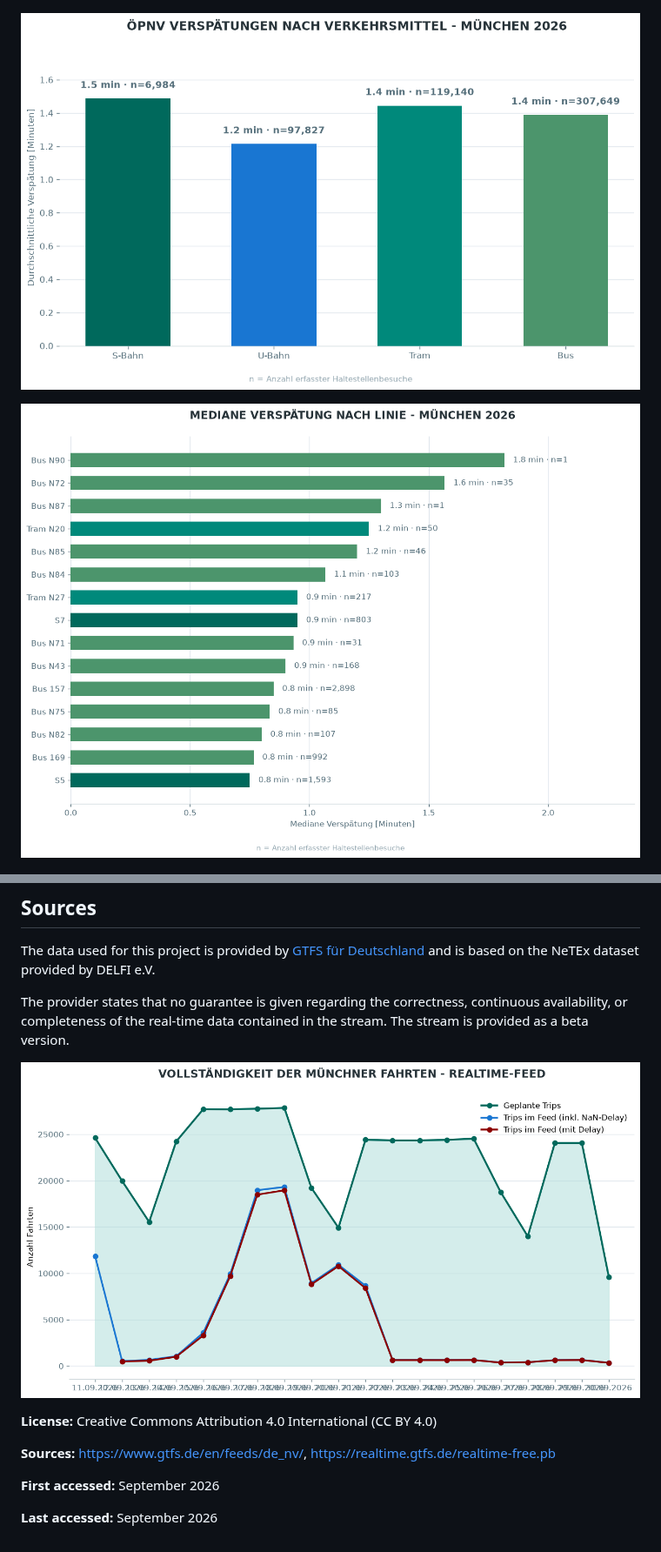
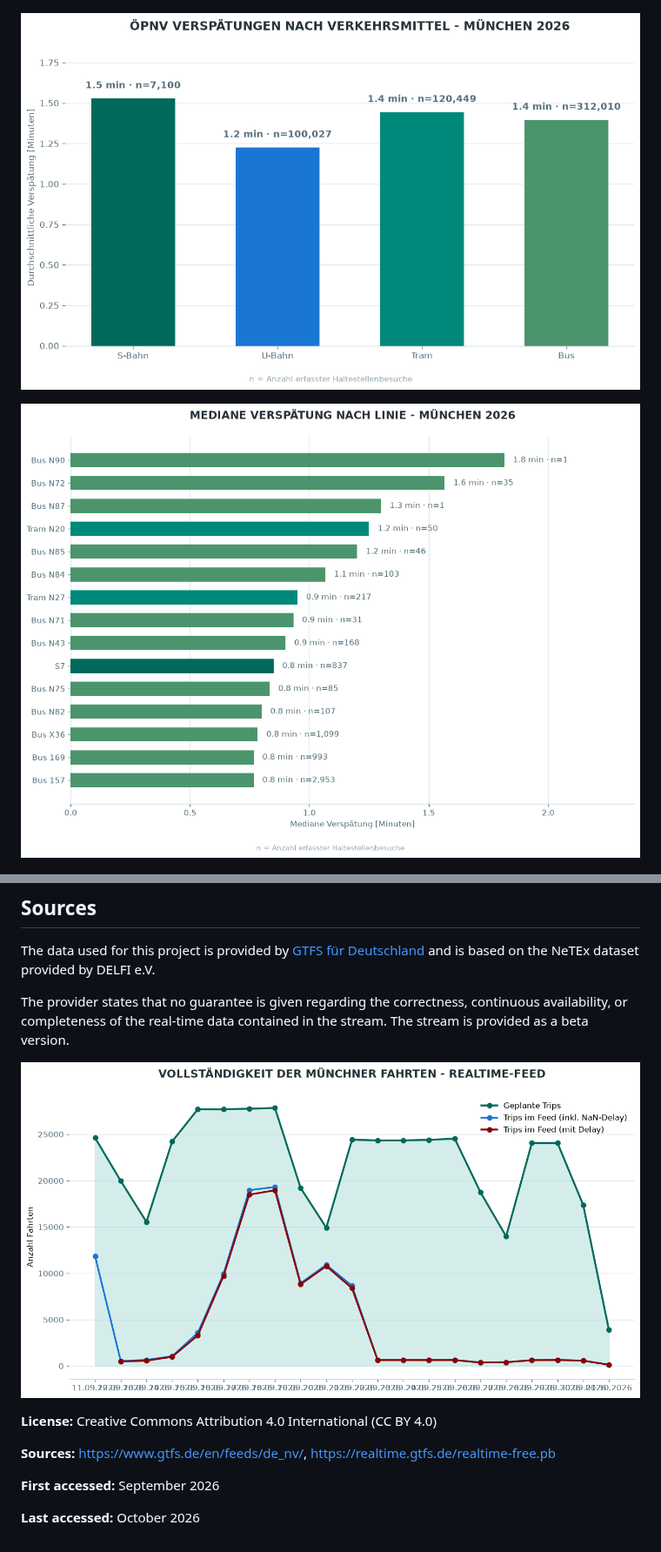
Before and after one commit to peppey/mvv-delay-tracker, a Markdown page: README.md, 2 parts joined by grey strips. Shown at 87% size. Drawn GitHub-style; pictures changed too: docs/delay_comparison.png, docs/line_comparison.png, docs/munich_trip_completeness.png.

Commit message:
Update MVV data and plots

```diff
--- a/README.md
+++ b/README.md
@@ -40,4 +40,4 @@ The provider states that no guarantee is given regarding the correctness, contin
 
 **First accessed:** September 2026
 
-**Last accessed:** September 2026
+**Last accessed:** October 2026
```
Also changed, not shown: docs/delay_heatmap.png, docs/munich_delay_statistics.png, docs/munich_delays.png, 4 other files.
